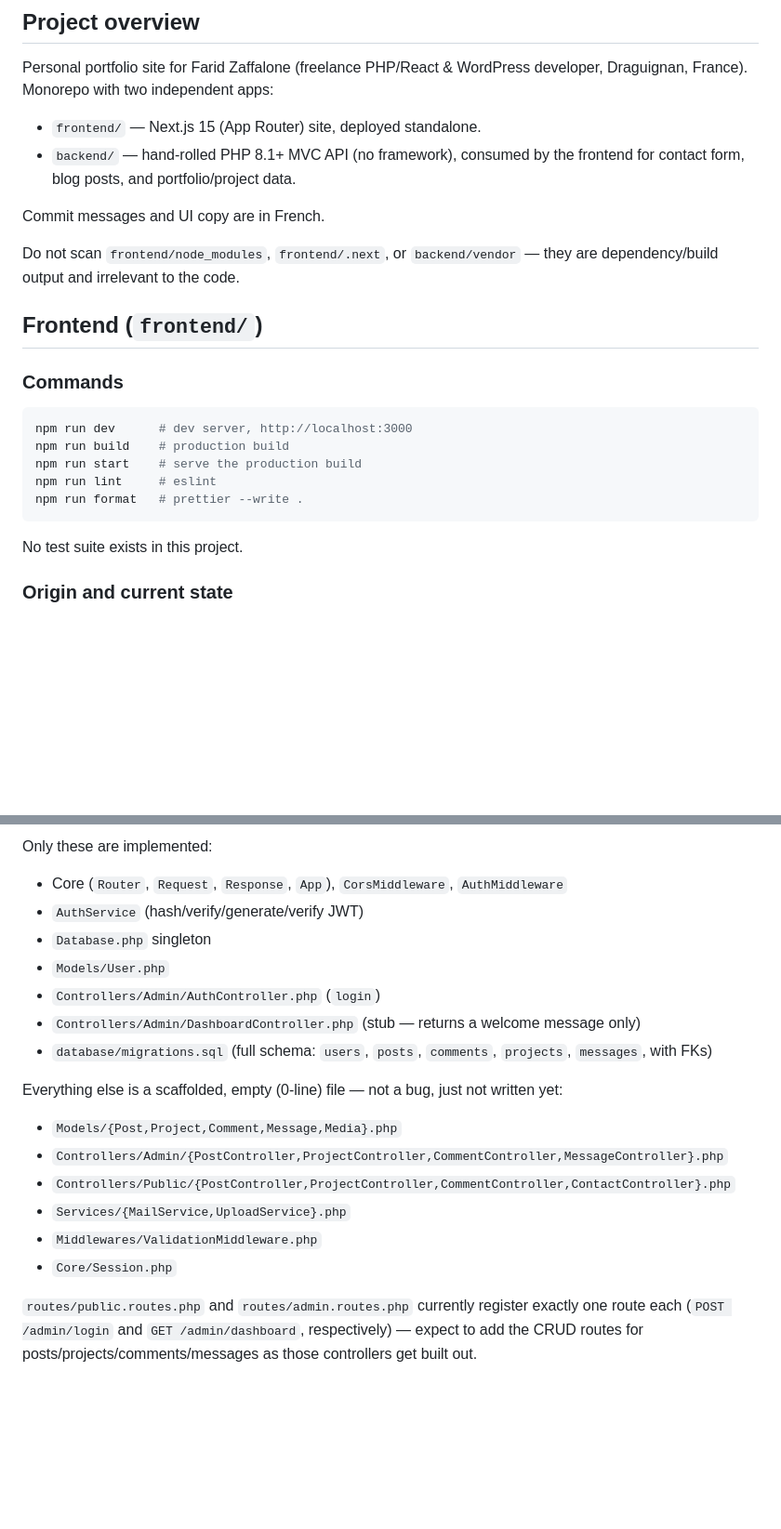
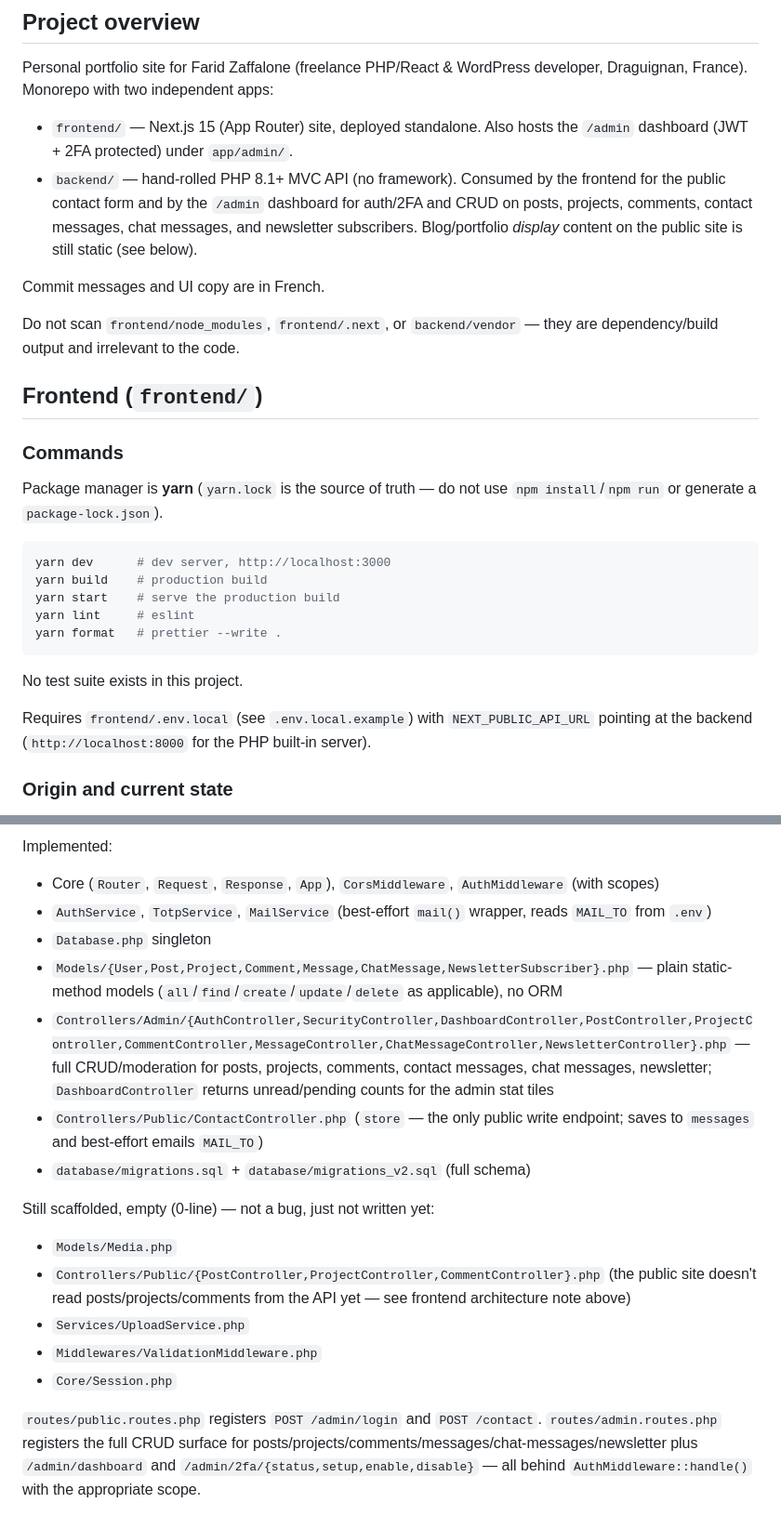
Before and after one commit to Farid83300/portfolio-farid, a Markdown page: CLAUDE.md, 2 parts joined by grey strips. Shown at 93% size. Drawn GitHub-style; blank space fills up the shorter version.

Commit message:
Met à jour CLAUDE.md avec le dashboard admin et le 2FA
Co-Authored-By: Claude Sonnet 5 <noreply@anthropic.com>

````diff
--- a/CLAUDE.md
+++ b/CLAUDE.md
@@ -6,8 +6,8 @@ This file provides guidance to Claude Code (claude.ai/code) when working with co
 
 Personal portfolio site for Farid Zaffalone (freelance PHP/React & WordPress developer, Draguignan, France). Monorepo with two independent apps:
 
-- `frontend/` — Next.js 15 (App Router) site, deployed standalone.
-- `backend/` — hand-rolled PHP 8.1+ MVC API (no framework), consumed by the frontend for contact form, blog posts, and portfolio/project data.
+- `frontend/` — Next.js 15 (App Router) site, deployed standalone. Also hosts the `/admin` dashboard (JWT + 2FA protected) under `app/admin/`.
+- `backend/` — hand-rolled PHP 8.1+ MVC API (no framework). Consumed by the frontend for the public contact form and by the `/admin` dashboard for auth/2FA and CRUD on posts, projects, comments, contact messages, chat messages, and newsletter subscribers. Blog/portfolio *display* content on the public site is still static (see below).
 
 Commit messages and UI copy are in French.
 
@@ -17,15 +17,19 @@ Do not scan `frontend/node_modules`, `frontend/.next`, or `backend/vendor` — t
 
 ### Commands
 
+Package manager is **yarn** (`yarn.lock` is the source of truth — do not use `npm install`/`npm run` or generate a `package-lock.json`).
+
 ```bash
-npm run dev      # dev server, http://localhost:3000
-npm run build    # production build
-npm run start    # serve the production build
-npm run lint     # eslint
-npm run format   # prettier --write .
+yarn dev      # dev server, http://localhost:3000
+yarn build    # production build
+yarn start    # serve the production build
+yarn lint     # eslint
+yarn format   # prettier --write .
 ```
 
 No test suite exists in this project.
+
+Requires `frontend/.env.local` (see `.env.local.example`) with `NEXT_PUBLIC_API_URL` pointing at the backend (`http://localhost:8000` for the PHP built-in server).
 
 ### Origin and current state
 
@@ -76,19 +95,18 @@ Minimal hand-rolled MVC, PSR-4 autoloaded under `App\` → `src/`:
 
-Only these are implemented:
-- Core (`Router`, `Request`, `Response`, `App`), `CorsMiddleware`, `AuthMiddleware`
-- `AuthService` (hash/verify/generate/verify JWT)
+Implemented:
+- Core (`Router`, `Request`, `Response`, `App`), `CorsMiddleware`, `AuthMiddleware` (with scopes)
+- `AuthService`, `TotpService`, `MailService` (best-effort `mail()` wrapper, reads `MAIL_TO` from `.env`)
 - `Database.php` singleton
-- `Models/User.php`
-- `Controllers/Admin/AuthController.php` (`login`)
-- `Controllers/Admin/DashboardController.php` (stub — returns a welcome message only)
-- `database/migrations.sql` (full schema: `users`, `posts`, `comments`, `projects`, `messages`, with FKs)
+- `Models/{User,Post,Project,Comment,Message,ChatMessage,NewsletterSubscriber}.php` — plain static-method models (`all`/`find`/`create`/`update`/`delete` as applicable), no ORM
+- `Controllers/Admin/{AuthController,SecurityController,DashboardController,PostController,ProjectController,CommentController,MessageController,ChatMessageController,NewsletterController}.php` — full CRUD/moderation for posts, projects, comments, contact messages, chat messages, newsletter; `DashboardController` returns unread/pending counts for the admin stat tiles
+- `Controllers/Public/ContactController.php` (`store` — the only public write endpoint; saves to `messages` and best-effort emails `MAIL_TO`)
+- `database/migrations.sql` + `database/migrations_v2.sql` (full schema)
 
-Everything else is a scaffolded, empty (0-line) file — not a bug, just not written yet:
-- `Models/{Post,Project,Comment,Message,Media}.php`
-- `Controllers/Admin/{PostController,ProjectController,CommentController,MessageController}.php`
-- `Controllers/Public/{PostController,ProjectController,CommentController,ContactController}.php`
-- `Services/{MailService,UploadService}.php`
+Still scaffolded, empty (0-line) — not a bug, just not written yet:
+- `Models/Media.php`
+- `Controllers/Public/{PostController,ProjectController,CommentController}.php` (the public site doesn't read posts/projects/comments from the API yet — see frontend architecture note above)
+- `Services/UploadService.php`
 - `Middlewares/ValidationMiddleware.php`
 - `Core/Session.php`
 
-`routes/public.routes.php` and `routes/admin.routes.php` currently register exactly one route each (`POST /admin/login` and `GET /admin/dashboard`, respectively) — expect to add the CRUD routes for posts/projects/comments/messages as those controllers get built out.
+`routes/public.routes.php` registers `POST /admin/login` and `POST /contact`. `routes/admin.routes.php` registers the full CRUD surface for posts/projects/comments/messages/chat-messages/newsletter plus `/admin/dashboard` and `/admin/2fa/{status,setup,enable,disable}` — all behind `AuthMiddleware::handle()` with the appropriate scope.
````
Also changed, not shown: other parts of CLAUDE.md (+21 -6 lines).
